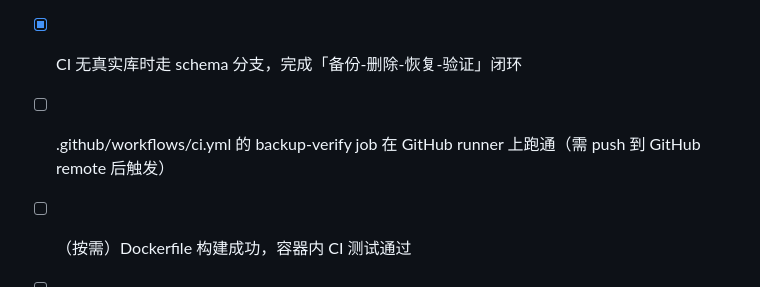
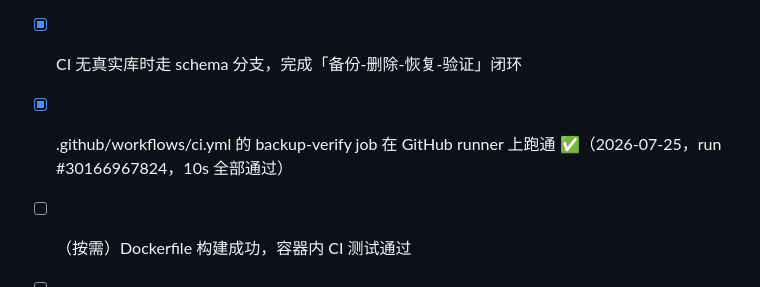
Before and after one commit to xiaoQi512/oceanengine-monitor, a Markdown page: 工程化优化方案_20260725.md, the part around the change. Rendered like a GitHub page.

Commit message:
docs: 验收清单更新 - CI backup-verify 线上跑通

```diff
--- a/工程化优化方案_20260725.md
+++ b/工程化优化方案_20260725.md
@@ -189,6 +189,6 @@ graph TD
 
 - [x] scripts/backup-verify.mjs 实现完整，本地跑通真实库验证
 - [x] CI 无真实库时走 schema 分支，完成「备份-删除-恢复-验证」闭环
-- [ ] .github/workflows/ci.yml 的 backup-verify job 在 GitHub runner 上跑通（需 push 到 GitHub remote 后触发）
+- [x] .github/workflows/ci.yml 的 backup-verify job 在 GitHub runner 上跑通 ✅（2026-07-25，run #30166967824，10s 全部通过）
 - [ ] （按需）Dockerfile 构建成功，容器内 CI 测试通过
 - [ ] （按需）GitHub 仓库启用分支保护，test 检查为必需
```
